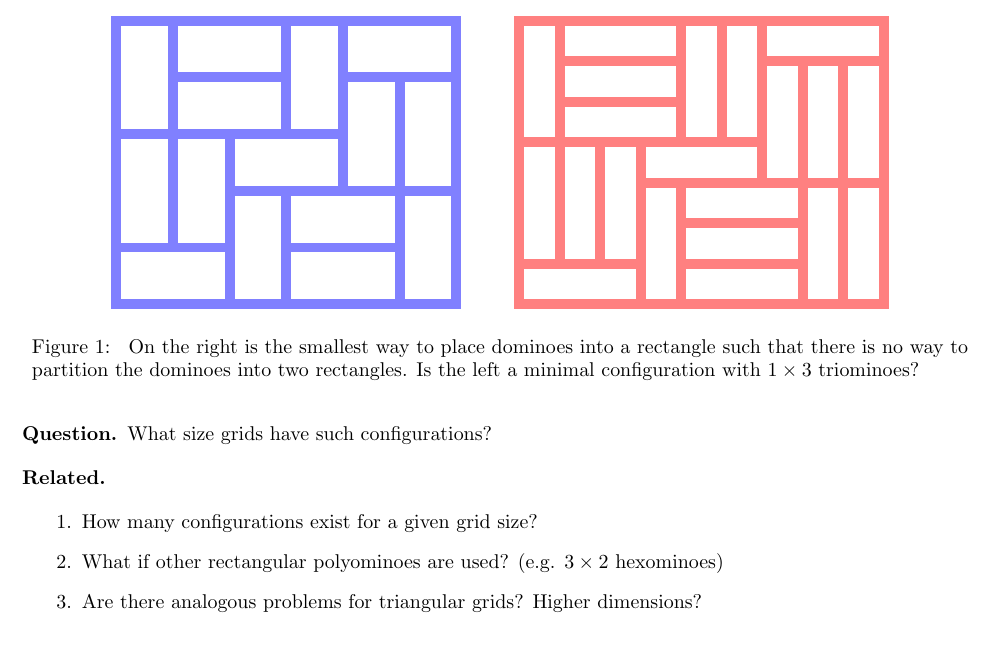
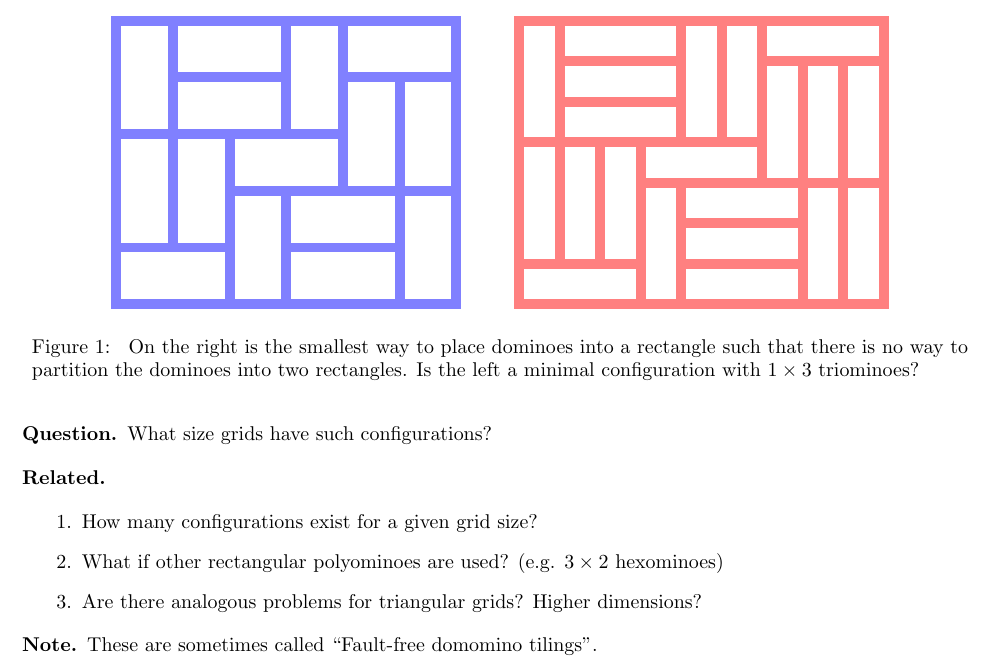
Before and after one commit to peterkagey/OpenishProblems, a LaTeX document (085_problem.tex): part of the page, cut so that both start at the same text. Compiled offline with pdfLaTeX.

Commit message:
Add note to problem 85.
	# "fault-free"

```diff
--- a/085_problem.tex
+++ b/085_problem.tex
@@ -65,4 +65,8 @@ there is no line that separates the dominoes into two rectangles.
   \item What if other rectangular polyominoes are used? (e.g. $3 \times 2$ hexominoes)
   \item Are there analogous problems for triangular grids? Higher dimensions?
 \end{related}
+
+\begin{note}
+  These are sometimes called ``Fault-free domomino tilings''.
+\end{note}
 \end{document}
```
Also changed, not shown: 085_problem.pdf.
